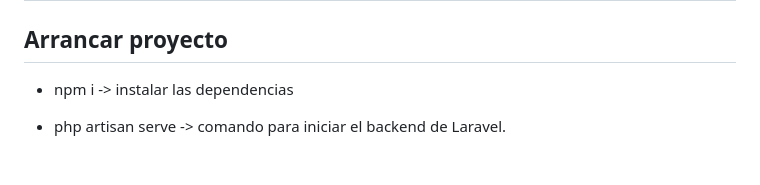
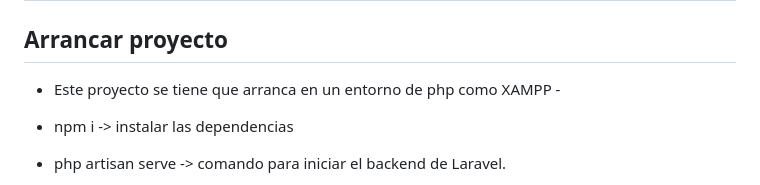
Before and after one commit to luisy9/prueba-tecnica-luisdeharo, a Markdown page: README.md, the part around one of its changes. Rendered like a GitHub page; blank space fills up the shorter version.

```diff
--- a/README.md
+++ b/README.md
@@ -1,7 +1,7 @@
 # Luis de Haro Prueba técnica Europe Language Jobs
 
 ## Arrancar proyecto
-
+- Este proyecto se tiene que arranca en un entorno de php como XAMPP -
 - npm i -> instalar las dependencias
 - php artisan serve -> comando para iniciar el backend de Laravel.
 - php artisan migrate -> comando para agregar las tablas a la base de datos.
```
Also changed, not shown: other parts of README.md (+0 -1 lines).
